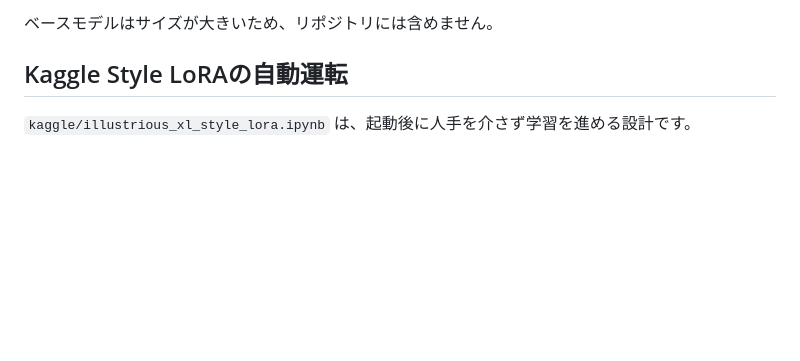
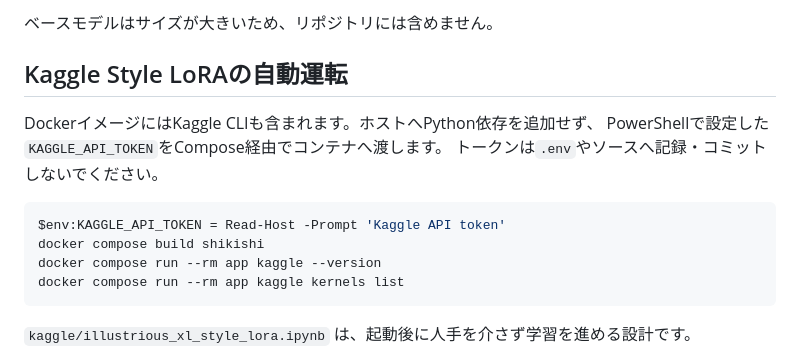
Before and after one commit to palladiumailab-collabmAILab/shikishi-studio, a Markdown page: README.md, the part around the change. Rendered like a GitHub page; blank space fills up the shorter version.

Commit message:
chore: add Kaggle CLI to Docker workflow

````diff
--- a/README.md
+++ b/README.md
@@ -131,6 +131,17 @@ docker run --rm shikishi-test
 
 ## Kaggle Style LoRAの自動運転
 
+DockerイメージにはKaggle CLIも含まれます。ホストへPython依存を追加せず、
+PowerShellで設定した`KAGGLE_API_TOKEN`をCompose経由でコンテナへ渡します。
+トークンは`.env`やソースへ記録・コミットしないでください。
+
+```powershell
+$env:KAGGLE_API_TOKEN = Read-Host -Prompt 'Kaggle API token'
+docker compose build shikishi
+docker compose run --rm app kaggle --version
+docker compose run --rm app kaggle kernels list
+```
+
 `kaggle/illustrious_xl_style_lora.ipynb` は、起動後に人手を介さず学習を進める設計です。
 
 - 読み取り専用のKaggle Inputから画像とcaptionを`/kaggle/working/datasets/`へ自動配置
````
